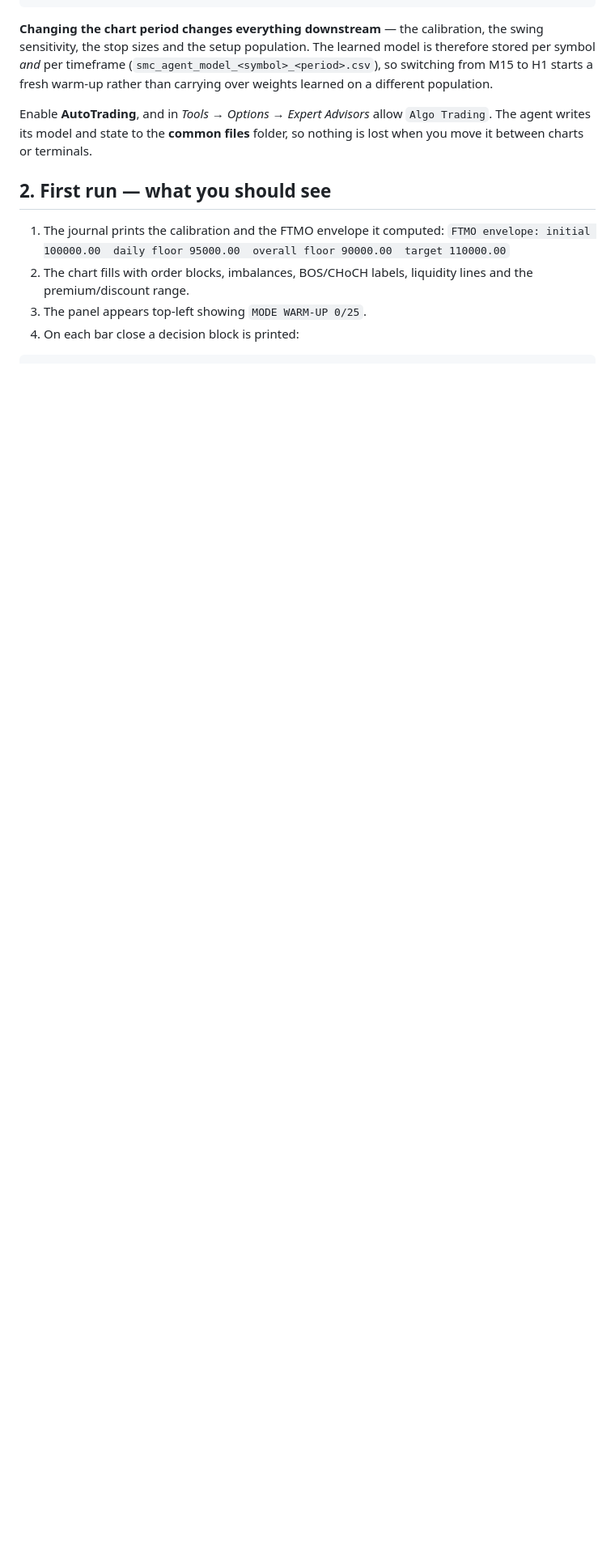
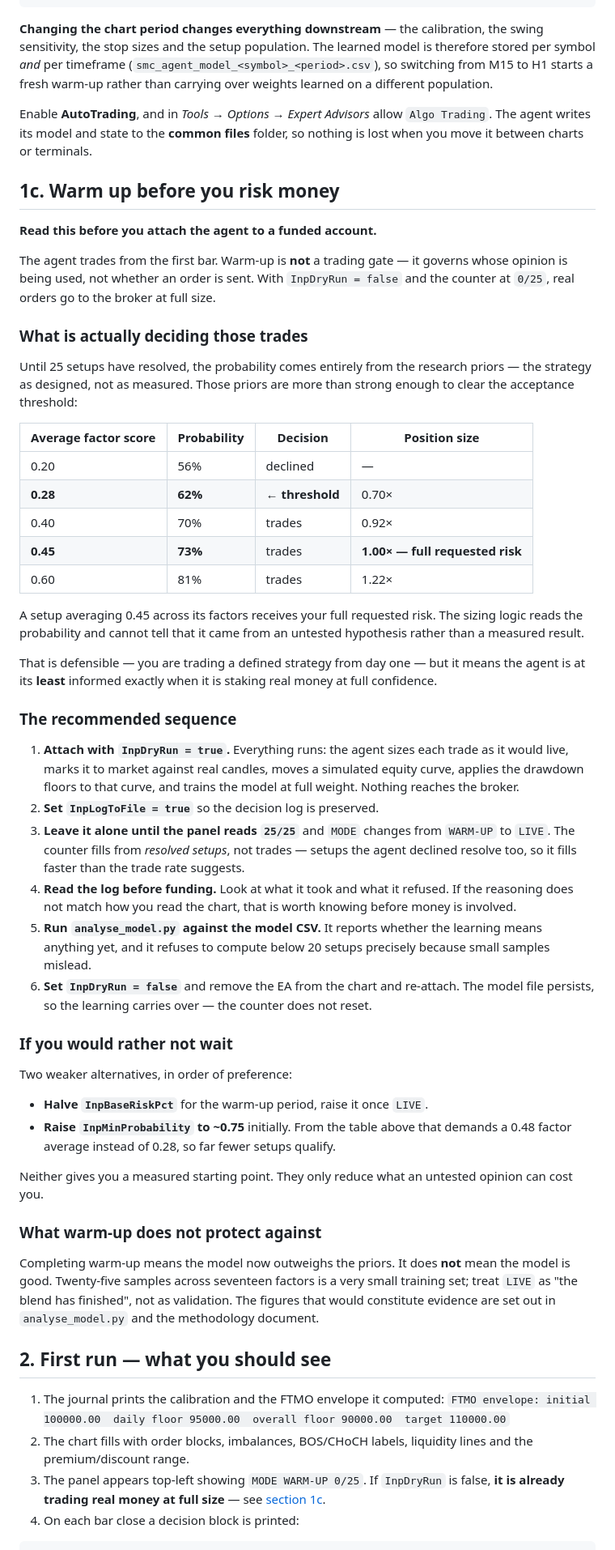
Before and after one commit to basie8/ai-job-hunt-privacy, a Markdown page: docs/USER_GUIDE.md, the part around one of its changes. Shown at 81% size. GitHub-like rendering; blank space fills up the shorter version.

Commit message:
Tell people the agent trades real money during warm-up, and how not to
Warm-up is not a trading gate. IsWarm() appears in the panel label, a log
string and the status text - nowhere in the decision chain. With dry run
off and the counter at 0/25 the agent sends real orders at full size,
and nothing in the guide said so.

What decides those trades is the research priors alone, and they clear
the acceptance threshold easily: a setup averaging 0.28 across its
factors trades, and one averaging 0.45 receives the full requested risk.
The sizing logic reads a probability and cannot tell that it came from
an untested hypothesis rather than a measured result - so the agent
stakes the most confidence exactly when it knows the least.

Section 1c now sets out the recommended sequence: dry run until 25/25,
read the log, run the analyser, then fund. A dry run sizes, marks to
market, moves a simulated equity curve and trains the model at full
weight, so nothing is lost by starting there except calendar time. Two
weaker alternatives are given for anyone who will not wait, with their
weakness stated.

It also says what completing warm-up does NOT mean. Twenty-five samples
across seventeen factors is a very small training set; LIVE means the
blend has finished, not that the model is any good.

Also documents the trade-management inputs, which had no table at all -
including the two stop and target buffers added recently - and brings
the logged examples in line with what the build now prints, structural
context tag included.

Co-Authored-By: Claude Opus 5 <noreply@anthropic.com>
Claude-Session: https://claude.ai/code/session_01WCHNAv8omKxNJ8VRTZEvkU

````diff
--- a/docs/USER_GUIDE.md
+++ b/docs/USER_GUIDE.md
@@ -99,13 +99,86 @@ Enable **AutoTrading**, and in *Tools → Options → Expert Advisors* allow
 `Algo Trading`. The agent writes its model and state to the **common files** folder,
 so nothing is lost when you move it between charts or terminals.
 
+## 1c. Warm up before you risk money
+
+**Read this before you attach the agent to a funded account.**
+
+The agent trades from the first bar. Warm-up is **not** a trading gate — it
+governs whose opinion is being used, not whether an order is sent. With
+`InpDryRun = false` and the counter at `0/25`, real orders go to the broker at
+full size.
+
+### What is actually deciding those trades
+
+Until 25 setups have resolved, the probability comes entirely from the research
+priors — the strategy as designed, not as measured. Those priors are more than
+strong enough to clear the acceptance threshold:
+
+| Average factor score | Probability | Decision | Position size |
+|---|---|---|---|
+| 0.20 | 56% | declined | — |
+| **0.28** | **62%** | **← threshold** | 0.70× |
+| 0.40 | 70% | trades | 0.92× |
+| **0.45** | **73%** | trades | **1.00× — full requested risk** |
+| 0.60 | 81% | trades | 1.22× |
+
+A setup averaging 0.45 across its factors receives your full requested risk. The
+sizing logic reads the probability and cannot tell that it came from an untested
+hypothesis rather than a measured result.
+
+That is defensible — you are trading a defined strategy from day one — but it
+means the agent is at its **least** informed exactly when it is staking real
+money at full confidence.
+
+### The recommended sequence
+
+1. **Attach with `InpDryRun = true`.** Everything runs: the agent sizes each
+   trade as it would live, marks it to market against real candles, moves a
+   simulated equity curve, applies the drawdown floors to that curve, and trains
+   the model at full weight. Nothing reaches the broker.
+2. **Set `InpLogToFile = true`** so the decision log is preserved.
+3. **Leave it alone until the panel reads `25/25`** and `MODE` changes from
+   `WARM-UP` to `LIVE`. The counter fills from *resolved setups*, not trades —
+   setups the agent declined resolve too, so it fills faster than the trade rate
+   suggests.
+4. **Read the log before funding.** Look at what it took and what it refused. If
+   the reasoning does not match how you read the chart, that is worth knowing
+   before money is involved.
+5. **Run `analyse_model.py` against the model CSV.** It reports whether the
+   learning means anything yet, and it refuses to compute below 20 setups
+   precisely because small samples mislead.
+6. **Set `InpDryRun = false`** and remove the EA from the chart and re-attach.
+   The model file persists, so the learning carries over — the counter does not
+   reset.
+
+### If you would rather not wait
+
+Two weaker alternatives, in order of preference:
+
+- **Halve `InpBaseRiskPct`** for the warm-up period, raise it once `LIVE`.
+- **Raise `InpMinProbability` to ~0.75** initially. From the table above that
+  demands a 0.48 factor average instead of 0.28, so far fewer setups qualify.
+
+Neither gives you a measured starting point. They only reduce what an untested
+opinion can cost you.
+
+### What warm-up does not protect against
+
+Completing warm-up means the model now outweighs the priors. It does **not** mean
+the model is good. Twenty-five samples across seventeen factors is a very small
+training set; treat `LIVE` as "the blend has finished", not as validation. The
+figures that would constitute evidence are set out in `analyse_model.py` and the
+methodology document.
+
 ## 2. First run — what you should see
 
 1. The journal prints the calibration and the FTMO envelope it computed:
    `FTMO envelope: initial 100000.00  daily floor 95000.00  overall floor 90000.00  target 110000.00`
 2. The chart fills with order blocks, imbalances, BOS/CHoCH labels, liquidity lines
    and the premium/discount range.
-3. The panel appears top-left showing `MODE WARM-UP 0/25`.
+3. The panel appears top-left showing `MODE WARM-UP 0/25`. If `InpDryRun` is
+   false, **it is already trading real money at full size** — see
+   [section 1c](#1c-warm-up-before-you-risk-money).
 4. On each bar close a decision block is printed:
 
 ```
````
Also changed, not shown: other parts of docs/USER_GUIDE.md (+36 -8 lines).
